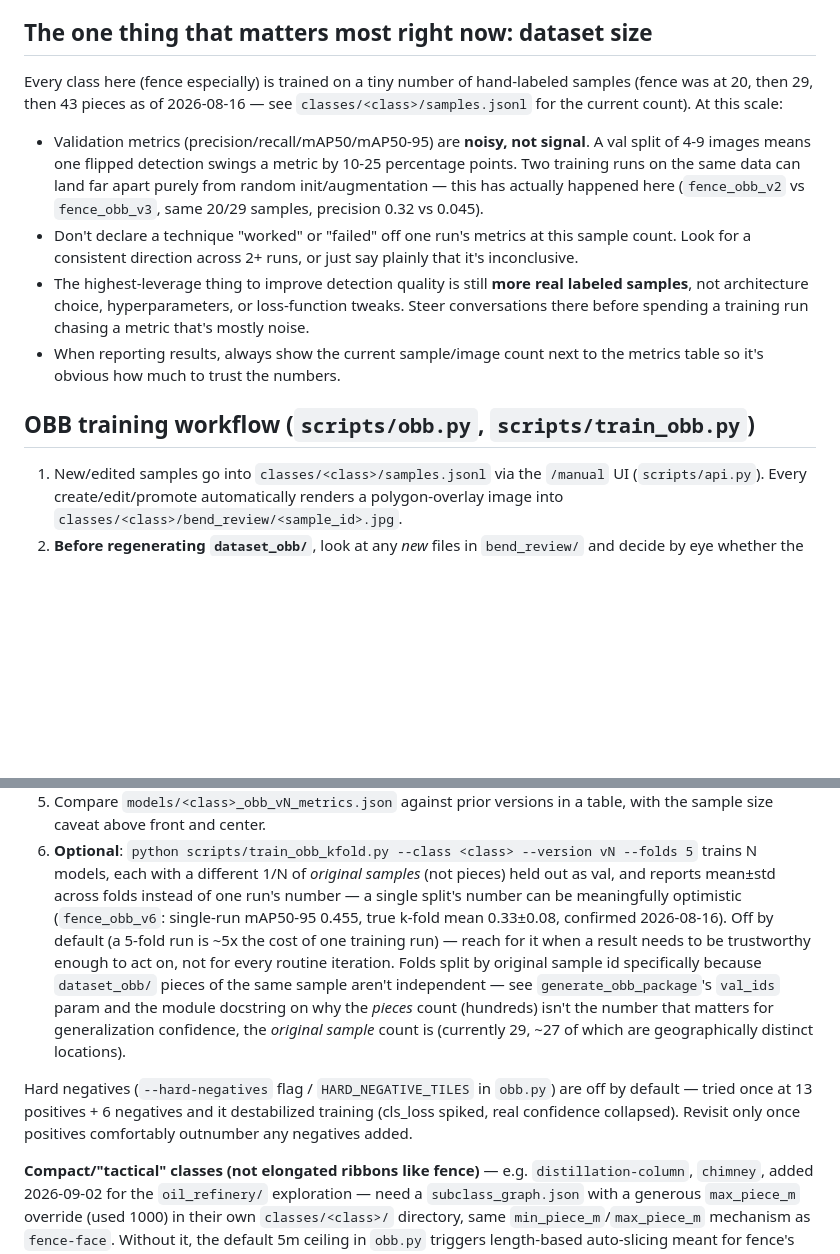
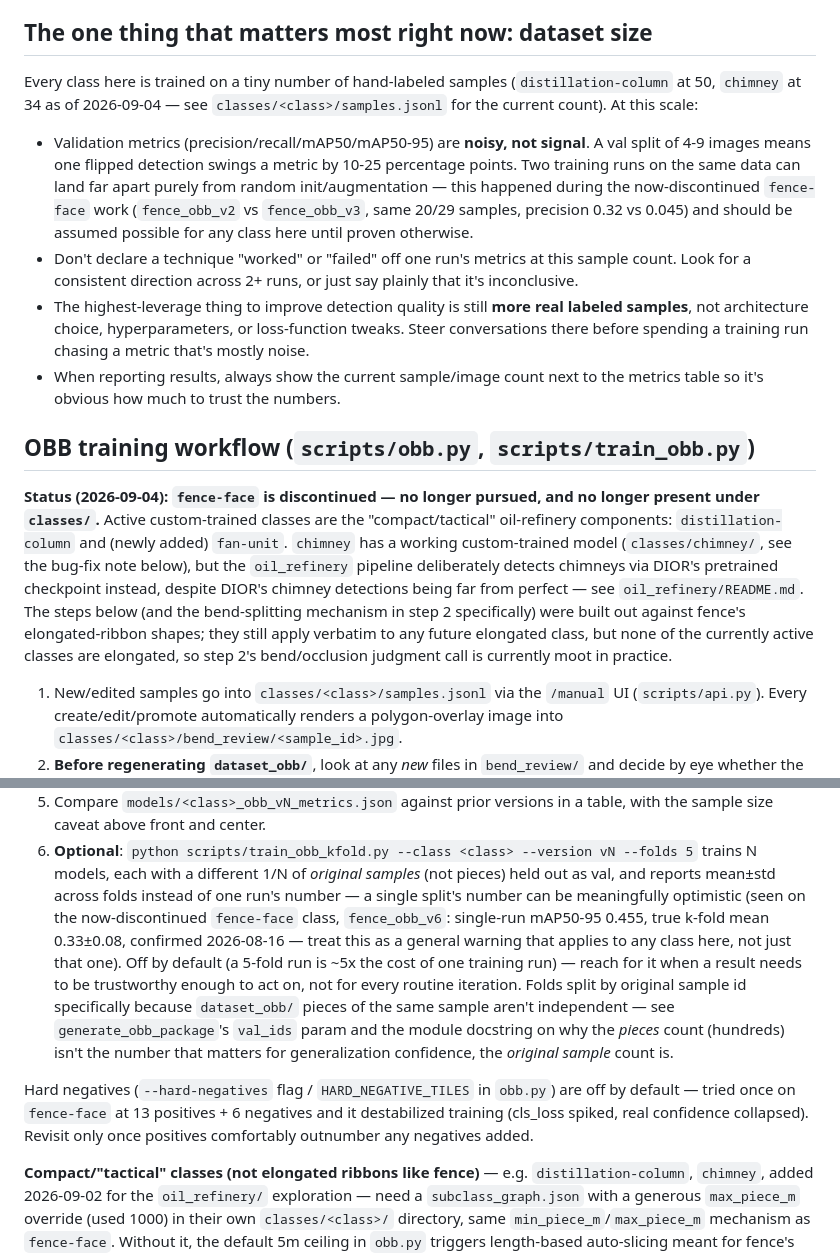
Before and after one commit to doryunger/geo-dataset-generator, a Markdown page: CLAUDE.md, 2 parts joined by grey strips. GitHub-like rendering; blank space fills up the shorter version.

```diff
--- a/CLAUDE.md
+++ b/CLAUDE.md
@@ -15,15 +15,16 @@ expand only for something that genuinely needs the space (a real tradeoff, a bug
 
 ## The one thing that matters most right now: dataset size
 
-Every class here (fence especially) is trained on a tiny number of hand-labeled samples (fence
-was at 20, then 29, then 43 pieces as of 2026-08-16 — see `classes/<class>/samples.jsonl` for the
-current count). At this scale:
+Every class here is trained on a tiny number of hand-labeled samples (`distillation-column` at 50,
+`chimney` at 34 as of 2026-09-04 — see `classes/<class>/samples.jsonl` for the current count). At
+this scale:
 
 - Validation metrics (precision/recall/mAP50/mAP50-95) are **noisy, not signal**. A val split of
   4-9 images means one flipped detection swings a metric by 10-25 percentage points. Two training
-  runs on the same data can land far apart purely from random init/augmentation — this has
-  actually happened here (`fence_obb_v2` vs `fence_obb_v3`, same 20/29 samples, precision 0.32 vs
-  0.045).
+  runs on the same data can land far apart purely from random init/augmentation — this happened
+  during the now-discontinued `fence-face` work (`fence_obb_v2` vs `fence_obb_v3`, same 20/29
+  samples, precision 0.32 vs 0.045) and should be assumed possible for any class here until proven
+  otherwise.
 - Don't declare a technique "worked" or "failed" off one run's metrics at this sample count.
   Look for a consistent direction across 2+ runs, or just say plainly that it's inconclusive.
 - The highest-leverage thing to improve detection quality is still **more real labeled samples**,
@@ -33,6 +34,17 @@ current count). At this scale:
   it's obvious how much to trust the numbers.
 
 ## OBB training workflow (`scripts/obb.py`, `scripts/train_obb.py`)
+
+**Status (2026-09-04): `fence-face` is discontinued — no longer pursued, and no longer present
+under `classes/`.** Active custom-trained classes are the "compact/tactical" oil-refinery
+components: `distillation-column` and (newly added) `fan-unit`. `chimney` has a working
+custom-trained model (`classes/chimney/`, see the bug-fix note below), but the `oil_refinery`
+pipeline deliberately detects chimneys via DIOR's pretrained checkpoint instead, despite DIOR's
+chimney detections being far from perfect — see `oil_refinery/README.md`. The steps below (and
+the bend-splitting
+mechanism in step 2 specifically) were built out against fence's elongated-ribbon shapes; they
+still apply verbatim to any future elongated class, but none of the currently active classes are
+elongated, so step 2's bend/occlusion judgment call is currently moot in practice.
 
 1. New/edited samples go into `classes/<class>/samples.jsonl` via the `/manual` UI (`scripts/api.py`).
    Every create/edit/promote automatically renders a polygon-overlay image into
@@ -70,18 +82,20 @@ current count). At this scale:
 6. **Optional**: `python scripts/train_obb_kfold.py --class <class> --version vN --folds 5` trains
    N models, each with a different 1/N of *original samples* (not pieces) held out as val, and
    reports mean±std across folds instead of one run's number — a single split's number can be
-   meaningfully optimistic (`fence_obb_v6`: single-run mAP50-95 0.455, true k-fold mean 0.33±0.08,
-   confirmed 2026-08-16). Off by default (a 5-fold run is ~5x the cost of one training run) —
-   reach for it when a result needs to be trustworthy
+   meaningfully optimistic (seen on the now-discontinued `fence-face` class, `fence_obb_v6`:
+   single-run mAP50-95 0.455, true k-fold mean 0.33±0.08, confirmed 2026-08-16 — treat this as a
+   general warning that applies to any class here, not just that one). Off by default (a 5-fold
+   run is ~5x the cost of one training run) — reach for it when a result needs to be trustworthy
    enough to act on, not for every routine iteration. Folds split by original sample id
    specifically because `dataset_obb/` pieces of the same sample aren't independent — see
    `generate_obb_package`'s `val_ids` param and the module docstring on why the *pieces* count
    (hundreds) isn't the number that matters for generalization confidence, the *original sample*
-   count is (currently 29, ~27 of which are geographically distinct locations).
+   count is.
 
 Hard negatives (`--hard-negatives` flag / `HARD_NEGATIVE_TILES` in `obb.py`) are off by default —
-tried once at 13 positives + 6 negatives and it destabilized training (cls_loss spiked, real
-confidence collapsed). Revisit only once positives comfortably outnumber any negatives added.
+tried once on `fence-face` at 13 positives + 6 negatives and it destabilized training (cls_loss
+spiked, real confidence collapsed). Revisit only once positives comfortably outnumber any
+negatives added.
 
 **Compact/"tactical" classes (not elongated ribbons like fence)** — e.g. `distillation-column`,
 `chimney`, added 2026-09-02 for the `oil_refinery/` exploration — need a `subclass_graph.json`
```
Also changed, not shown: oil_refinery/README.md (+32 -4 lines), oil_refinery/semantic_graph.md (+20 -8 lines).
